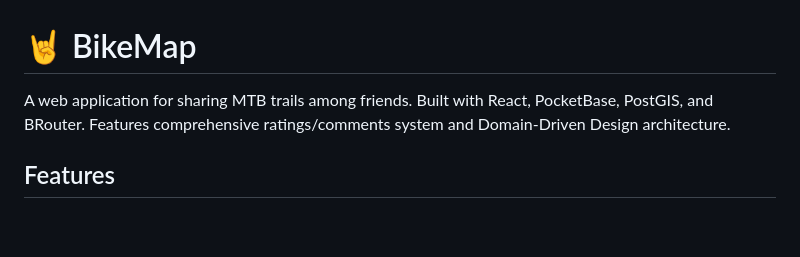
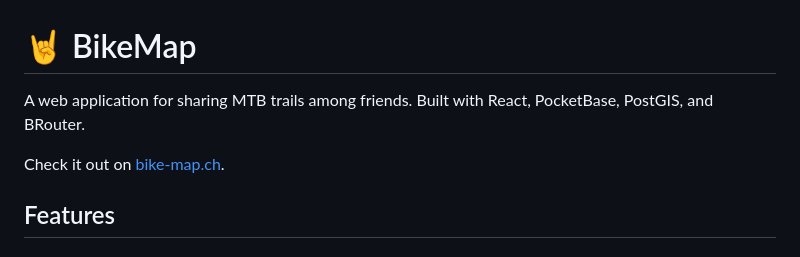
Before and after one commit to MartinMeyer1/bike-map, a Markdown page: README.md, the part around the change. Rendered like a GitHub page; blank space fills up the shorter version.

```diff
--- a/README.md
+++ b/README.md
@@ -1,6 +1,8 @@
 # 🤘 BikeMap
 
-A web application for sharing MTB trails among friends. Built with React, PocketBase, PostGIS, and BRouter. Features comprehensive ratings/comments system and Domain-Driven Design architecture.
+A web application for sharing MTB trails among friends. Built with React, PocketBase, PostGIS, and BRouter.
+
+Check it out on [bike-map.ch](https://bike-map.ch).
 
 ## Features
 
```
